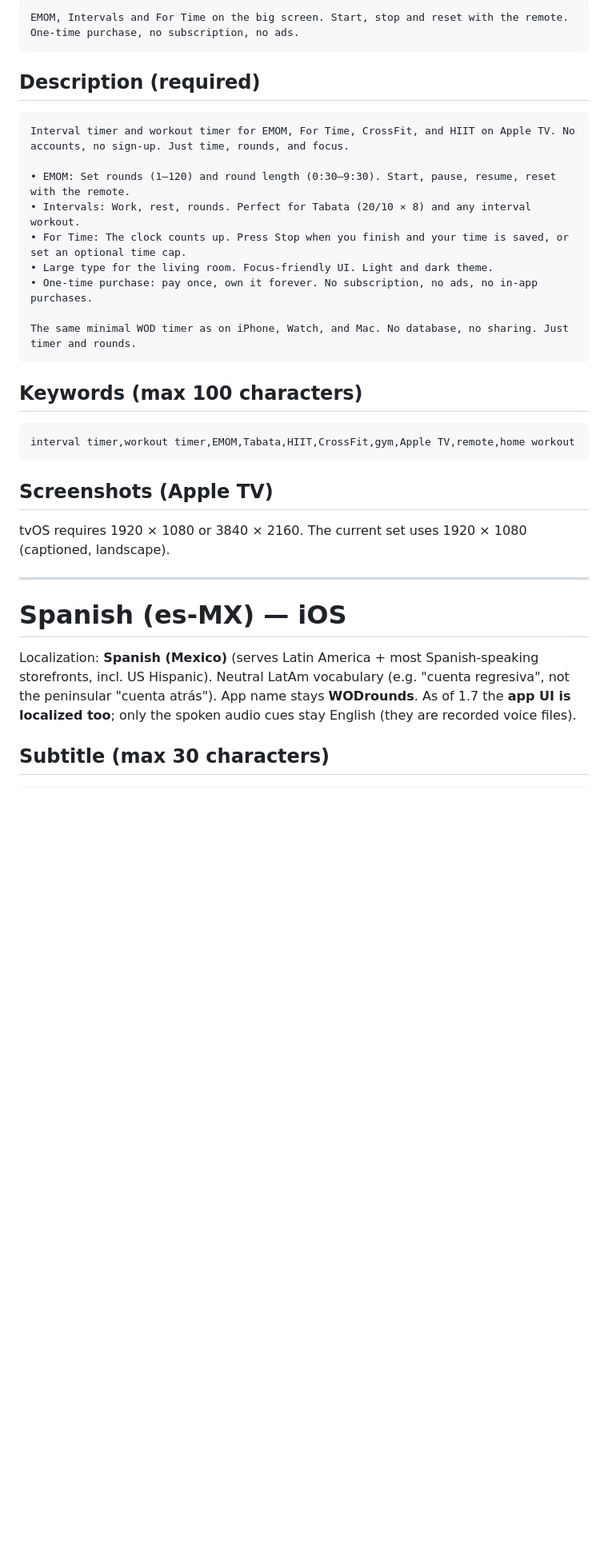
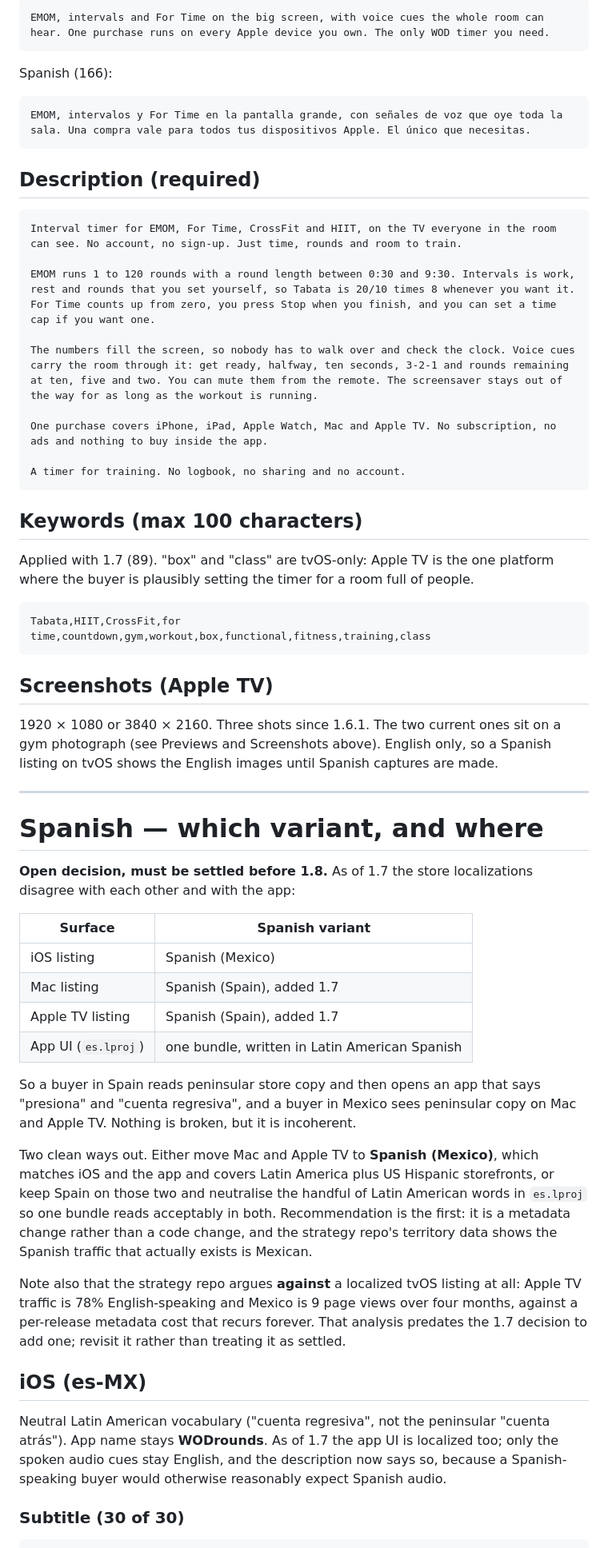
Before and after one commit to JarlLyng/WODrounds, a Markdown page: docs/APP_STORE_CONNECT.md, the part around one of its changes. Shown at 80% size. GitHub-like rendering; blank space fills up the shorter version.

````diff
--- a/docs/APP_STORE_CONNECT.md
+++ b/docs/APP_STORE_CONNECT.md
@@ -253,37 +315,76 @@ or: `Interval Timer for Apple TV` (28).
 ```
-EMOM, Intervals and For Time on the big screen. Start, stop and reset with the remote. One-time purchase, no subscription, no ads.
+EMOM, intervals and For Time on the big screen, with voice cues the whole room can hear. One purchase runs on every Apple device you own. The only WOD timer you need.
+```
+
+Spanish (166):
+
+```
+EMOM, intervalos y For Time en la pantalla grande, con señales de voz que oye toda la sala. Una compra vale para todos tus dispositivos Apple. El único que necesitas.
 ```
 
 ## Description (required)
 
 ```
-Interval timer and workout timer for EMOM, For Time, CrossFit, and HIIT on Apple TV. No accounts, no sign-up. Just time, rounds, and focus.
+Interval timer for EMOM, For Time, CrossFit and HIIT, on the TV everyone in the room can see. No account, no sign-up. Just time, rounds and room to train.
 
-• EMOM: Set rounds (1–120) and round length (0:30–9:30). Start, pause, resume, reset with the remote.
-• Intervals: Work, rest, rounds. Perfect for Tabata (20/10 × 8) and any interval workout.
-• For Time: The clock counts up. Press Stop when you finish and your time is saved, or set an optional time cap.
-• Large type for the living room. Focus-friendly UI. Light and dark theme.
-• One-time purchase: pay once, own it forever. No subscription, no ads, no in-app purchases.
+EMOM runs 1 to 120 rounds with a round length between 0:30 and 9:30. Intervals is work, rest and rounds that you set yourself, so Tabata is 20/10 times 8 whenever you want it. For Time counts up from zero, you press Stop when you finish, and you can set a time cap if you want one.
 
-The same minimal WOD timer as on iPhone, Watch, and Mac. No database, no sharing. Just timer and rounds.
+The numbers fill the screen, so nobody has to walk over and check the clock. Voice cues carry the room through it: get ready, halfway, ten seconds, 3-2-1 and rounds remaining at ten, five and two. You can mute them from the remote. The screensaver stays out of the way for as long as the workout is running.
+
+One purchase covers iPhone, iPad, Apple Watch, Mac and Apple TV. No subscription, no ads and nothing to buy inside the app.
+
+A timer for training. No logbook, no sharing and no account.
 ```
 
 ## Keywords (max 100 characters)
 
+Applied with 1.7 (89). "box" and "class" are tvOS-only: Apple TV is the one platform where the
+buyer is plausibly setting the timer for a room full of people.
+
 ```
-interval timer,workout timer,EMOM,Tabata,HIIT,CrossFit,gym,Apple TV,remote,home workout
+Tabata,HIIT,CrossFit,for time,countdown,gym,workout,box,functional,fitness,training,class
 ```
 
 ## Screenshots (Apple TV)
 
-tvOS requires 1920 × 1080 or 3840 × 2160. The current set uses 1920 × 1080 (captioned, landscape).
+1920 × 1080 or 3840 × 2160. Three shots since 1.6.1. The two current ones sit on a gym photograph (see Previews and Screenshots above). English only, so a Spanish listing on tvOS shows the English images until Spanish captures are made.
 
 ---
 
-# Spanish (es-MX) — iOS
+# Spanish — which variant, and where
 
-Localization: **Spanish (Mexico)** (serves Latin America + most Spanish-speaking storefronts, incl. US Hispanic). Neutral LatAm vocabulary (e.g. "cuenta regresiva", not the peninsular "cuenta atrás"). App name stays **WODrounds**. As of 1.7 the **app UI is localized too**; only the spoken audio cues stay English (they are recorded voice files).
+**Open decision, must be settled before 1.8.** As of 1.7 the store localizations disagree with each
+other and with the app:
 
-## Subtitle (max 30 characters)
+| Surface | Spanish variant |
+|---|---|
+| iOS listing | Spanish (Mexico) |
+| Mac listing | Spanish (Spain), added 1.7 |
+| Apple TV listing | Spanish (Spain), added 1.7 |
+| App UI (`es.lproj`) | one bundle, written in Latin American Spanish |
+
+So a buyer in Spain reads peninsular store copy and then opens an app that says "presiona" and
+"cuenta regresiva", and a buyer in Mexico sees peninsular copy on Mac and Apple TV. Nothing is
+broken, but it is incoherent.
+
+Two clean ways out. Either move Mac and Apple TV to **Spanish (Mexico)**, which matches iOS and the
+app and covers Latin America plus US Hispanic storefronts, or keep Spain on those two and neutralise
+the handful of Latin American words in `es.lproj` so one bundle reads acceptably in both.
+Recommendation is the first: it is a metadata change rather than a code change, and the strategy
+repo's territory data shows the Spanish traffic that actually exists is Mexican.
+
+Note also that the strategy repo argues **against** a localized tvOS listing at all: Apple TV traffic
+is 78% English-speaking and Mexico is 9 page views over four months, against a per-release metadata
+cost that recurs forever. That analysis predates the 1.7 decision to add one; revisit it rather than
+treating it as settled.
+
+## iOS (es-MX)
+
+Neutral Latin American vocabulary ("cuenta regresiva", not the peninsular "cuenta atrás"). App name
+stays **WODrounds**. As of 1.7 the app UI is localized too; only the spoken audio cues stay English,
+and the description now says so, because a Spanish-speaking buyer would otherwise reasonably expect
+Spanish audio.
+
+### Subtitle (30 of 30)
 
 ```
````
Also changed, not shown: other parts of docs/APP_STORE_CONNECT.md (+164 -85 lines).
